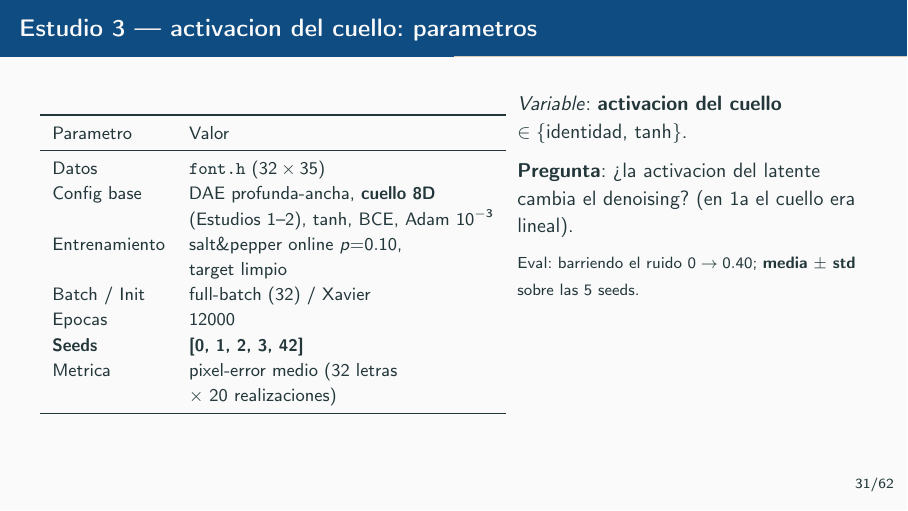
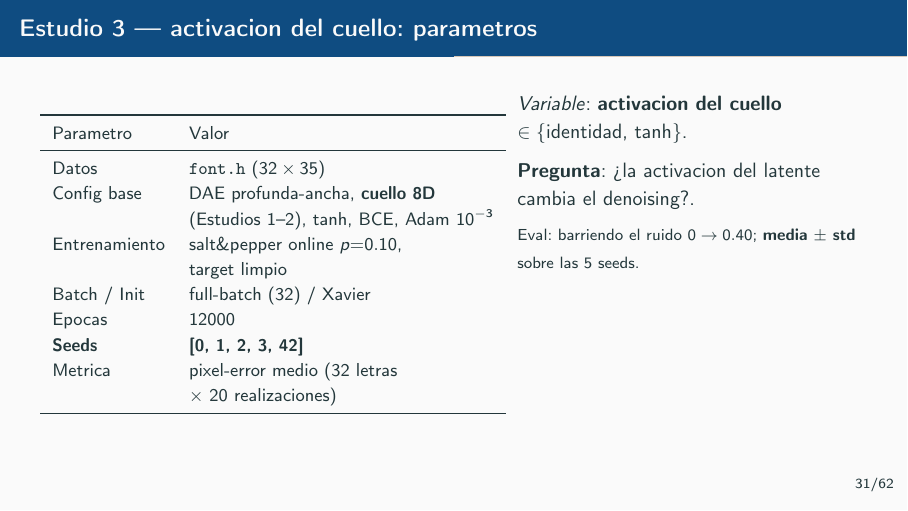
Before and after one commit to mrossisei/sia-tp5, LaTeX slides (presentacion/main.tex): page 31 of 62. Compiled offline with pdfLaTeX.

Commit message:
Chore: remove comment

```diff
--- a/presentacion/main.tex
+++ b/presentacion/main.tex
@@ -671,8 +671,7 @@
       $\in \{$identidad, tanh$\}$.
 
       \vspace{0.6em}
-      \textbf{Pregunta}: ¿la activacion del latente cambia el denoising?
-      (en 1a el cuello era lineal).
+      \textbf{Pregunta}: ¿la activacion del latente cambia el denoising?.
 
       \vspace{0.4em}
       {\footnotesize Eval: barriendo el ruido $0\to0.40$; \textbf{media $\pm$ std}
```
